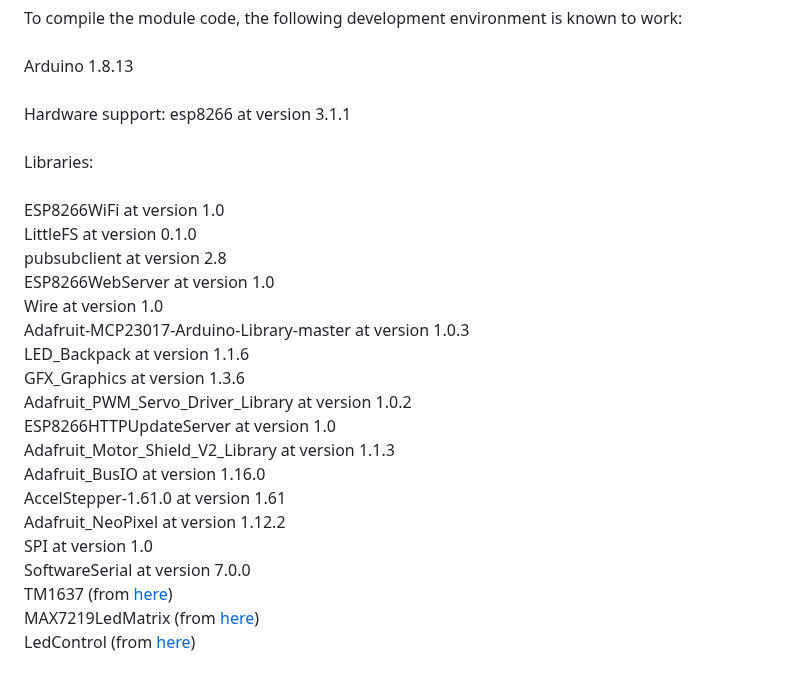
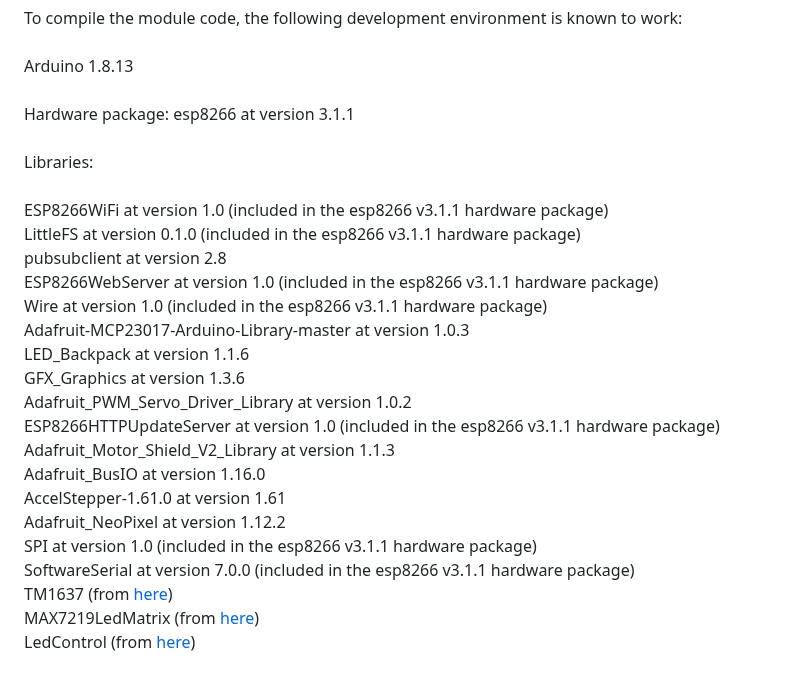
Before and after one commit to maz-r/Modulus-Accessory-System, a Markdown page: README.md, the part around the change. Rendered like a GitHub page.

Commit message:
Updated library requirements

```diff
--- a/README.md
+++ b/README.md
@@ -33,25 +33,25 @@ When setting up your Raspberry Pi to host the Modulus base station, create the i
 To compile the module code, the following development environment is known to work:
 <br /><br />
 Arduino 1.8.13 <br /><br />
-Hardware support: esp8266 at version 3.1.1<br /><br />
+Hardware package: esp8266 at version 3.1.1<br /><br />
 
 Libraries:<br /><br />
-ESP8266WiFi at version 1.0 <br />
-LittleFS at version 0.1.0 <br />
+ESP8266WiFi at version 1.0 (included in the esp8266 v3.1.1 hardware package)<br />
+LittleFS at version 0.1.0  (included in the esp8266 v3.1.1 hardware package)<br />
 pubsubclient at version 2.8 <br />
-ESP8266WebServer at version 1.0 <br />
-Wire at version 1.0 <br />
+ESP8266WebServer at version 1.0  (included in the esp8266 v3.1.1 hardware package)<br />
+Wire at version 1.0  (included in the esp8266 v3.1.1 hardware package)<br />
 Adafruit-MCP23017-Arduino-Library-master at version 1.0.3 <br />
 LED_Backpack at version 1.1.6 <br />
 GFX_Graphics at version 1.3.6 <br />
 Adafruit_PWM_Servo_Driver_Library at version 1.0.2 <br />
-ESP8266HTTPUpdateServer at version 1.0 <br />
+ESP8266HTTPUpdateServer at version 1.0  (included in the esp8266 v3.1.1 hardware package)<br />
 Adafruit_Motor_Shield_V2_Library at version 1.1.3 <br />
 Adafruit_BusIO at version 1.16.0 <br />
 AccelStepper-1.61.0 at version 1.61 <br />
 Adafruit_NeoPixel at version 1.12.2 <br />
-SPI at version 1.0 <br />
-SoftwareSerial at version 7.0.0 <br />
+SPI at version 1.0  (included in the esp8266 v3.1.1 hardware package)<br />
+SoftwareSerial at version 7.0.0  (included in the esp8266 v3.1.1 hardware package)<br />
 TM1637 (from <a href="https://github.com/avishorp/TM1637">here</a>)<br />
 MAX7219LedMatrix (from <a href="https://github.com/squix78/MAX7219LedMatrix">here</a>) <br />
 LedControl (from <a href="https://code.google.com/archive/p/arudino-maxmatrix-library/">here</a>)<br />
```
